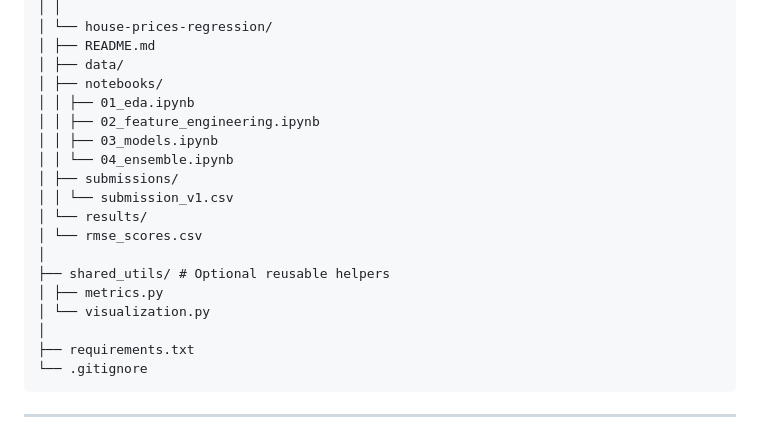
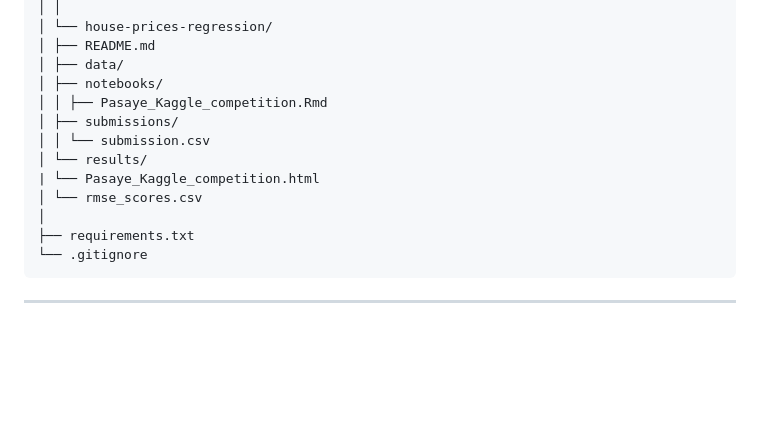
Before and after one commit to jep9731/personal-kaggle-ml-portfolio, a Markdown page: README.md, the part around the change. GitHub-like rendering; blank space fills up the shorter version.

```diff
--- a/README.md
+++ b/README.md
@@ -37,18 +37,12 @@ kaggle-ml-portfolio/
 │ ├── README.md
 │ ├── data/
 │ ├── notebooks/
-│ │ ├── 01_eda.ipynb
-│ │ ├── 02_feature_engineering.ipynb
-│ │ ├── 03_models.ipynb
-│ │ └── 04_ensemble.ipynb
+│ │ ├── Pasaye_Kaggle_competition.Rmd
 │ ├── submissions/
-│ │ └── submission_v1.csv
+│ │ └── submission.csv
 │ └── results/
+| └── Pasaye_Kaggle_competition.html
 │ └── rmse_scores.csv
-│
-├── shared_utils/ # Optional reusable helpers
-│ ├── metrics.py
-│ └── visualization.py
 │
 ├── requirements.txt
 └── .gitignore
```
